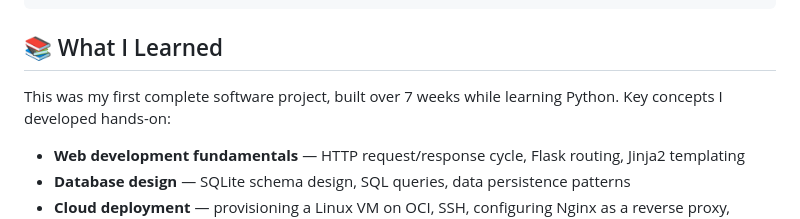
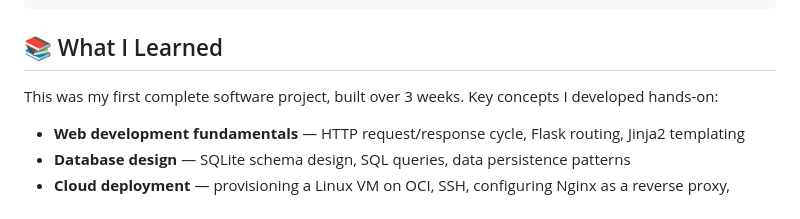
Before and after one commit to wadikarsaniya-prog/expense-tracker, a Markdown page: README.md, the part around the change. Drawn GitHub-style.

````diff
--- a/README.md
+++ b/README.md
@@ -118,8 +118,8 @@ sudo systemctl restart expense-tracker
 ```
 ## 📚 What I Learned
 
-This was my first complete software project, built over 7 weeks while
-learning Python. Key concepts I developed hands-on:
+This was my first complete software project, built over 3 weeks.
+Key concepts I developed hands-on:
 
 - **Web development fundamentals** — HTTP request/response cycle,
   Flask routing, Jinja2 templating
````
